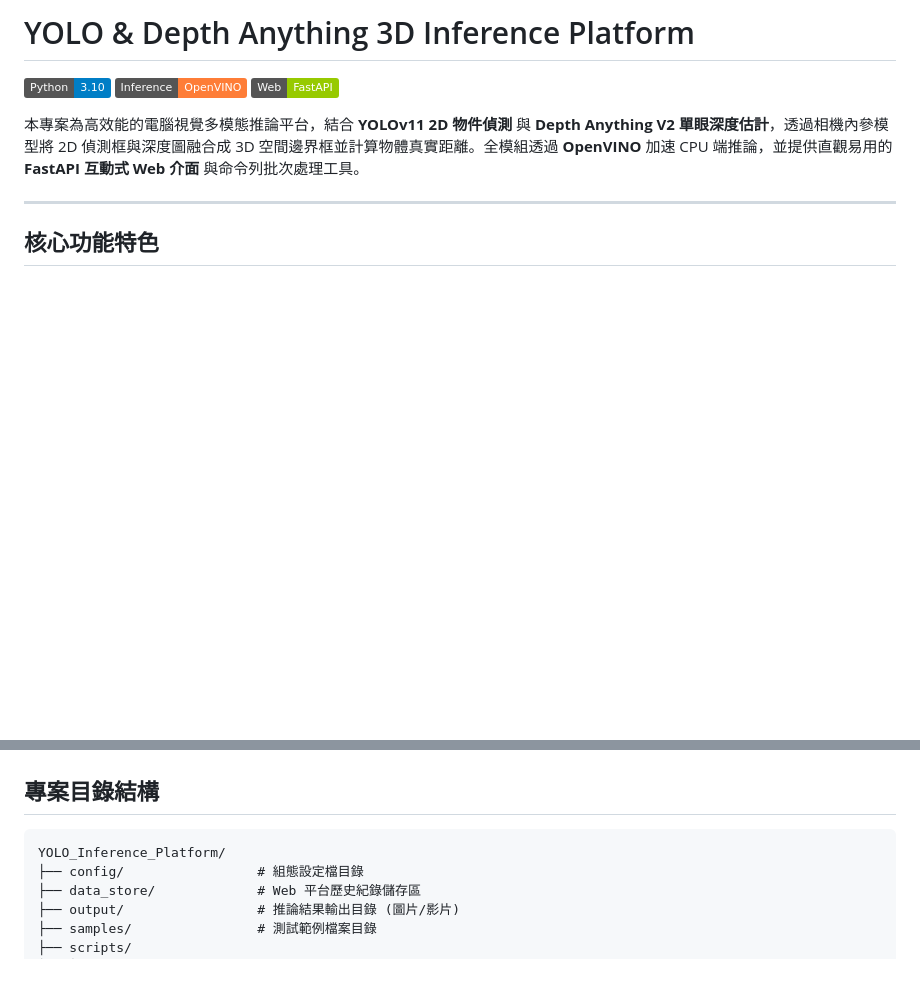
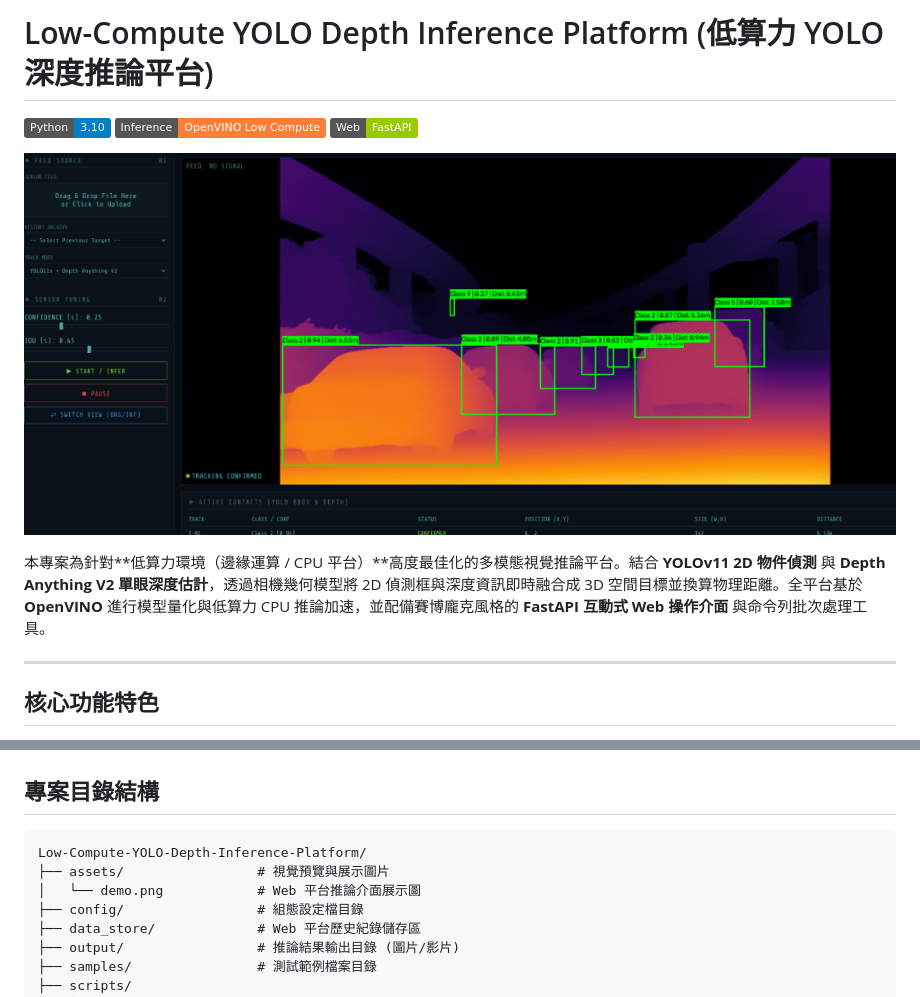
Before and after one commit to ZhengJun116/Low-Compute-YOLO-Depth-Inference-Platform, a Markdown page: README.md, 2 parts joined by grey strips. Rendered like a GitHub page; pictures changed too: assets/demo.png (added); badges without logos; blank space fills up the shorter version.

Commit message:
docs: rename project to Low-Compute YOLO Depth Inference Platform and add UI preview demo

````diff
--- a/README.md
+++ b/README.md
@@ -1,10 +1,14 @@
-# YOLO & Depth Anything 3D Inference Platform
+# Low-Compute YOLO Depth Inference Platform (低算力 YOLO 深度推論平台)
 
 [![Python](https://img.shields.io/badge/Python-3.10-blue.svg)](https://www.python.org/)
-[![OpenVINO](https://img.shields.io/badge/Inference-OpenVINO-orange.svg)](https://www.intel.com/content/www/us/en/developer/tools/openvino-toolkit/overview.html)
+[![OpenVINO](https://img.shields.io/badge/Inference-OpenVINO_Low_Compute-orange.svg)](https://www.intel.com/content/www/us/en/developer/tools/openvino-toolkit/overview.html)
 [![FastAPI](https://img.shields.io/badge/Web-FastAPI-green.svg)](https://fastapi.tiangolo.com/)
 
-本專案為高效能的電腦視覺多模態推論平台，結合 **YOLOv11 2D 物件偵測** 與 **Depth Anything V2 單眼深度估計**，透過相機內參模型將 2D 偵測框與深度圖融合成 3D 空間邊界框並計算物體真實距離。全模組透過 **OpenVINO** 加速 CPU 端推論，並提供直觀易用的 **FastAPI 互動式 Web 介面** 與命令列批次處理工具。
+<p align="center">
+  <img src="assets/demo.png" alt="Platform Web UI Preview" width="100%">
+</p>
+
+本專案為針對**低算力環境（邊緣運算 / CPU 平台）**高度最佳化的多模態視覺推論平台。結合 **YOLOv11 2D 物件偵測** 與 **Depth Anything V2 單眼深度估計**，透過相機幾何模型將 2D 偵測框與深度資訊即時融合成 3D 空間目標並換算物理距離。全平台基於 **OpenVINO** 進行模型量化與低算力 CPU 推論加速，並配備賽博龐克風格的 **FastAPI 互動式 Web 操作介面** 與命令列批次處理工具。
 
 ---
 
@@ -34,7 +38,9 @@
 ## 專案目錄結構
 
 ```text
-YOLO_Inference_Platform/
+Low-Compute-YOLO-Depth-Inference-Platform/
+├── assets/                 # 視覺預覽與展示圖片
+│   └── demo.png            # Web 平台推論介面展示圖
 ├── config/                 # 組態設定檔目錄
 ├── data_store/             # Web 平台歷史紀錄儲存區
 ├── output/                 # 推論結果輸出目錄 (圖片/影片)
````
